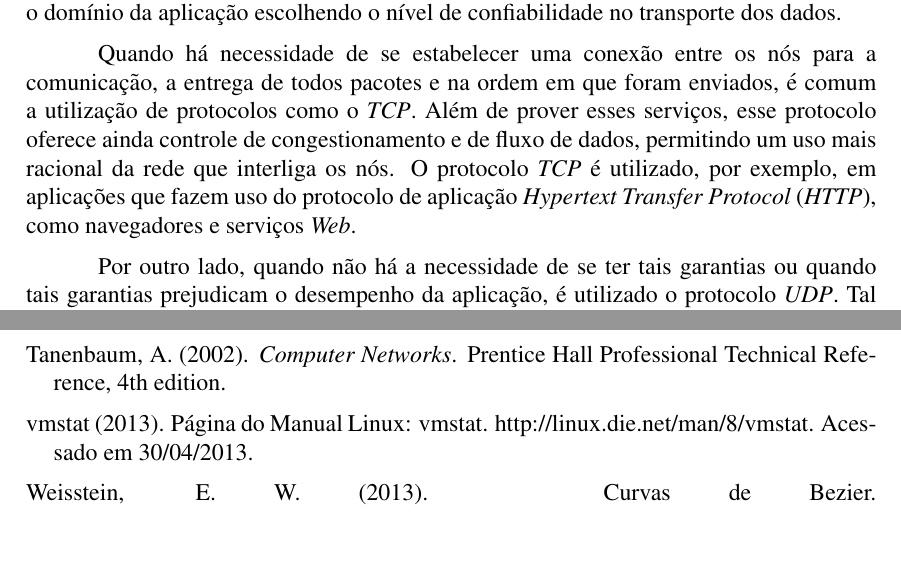
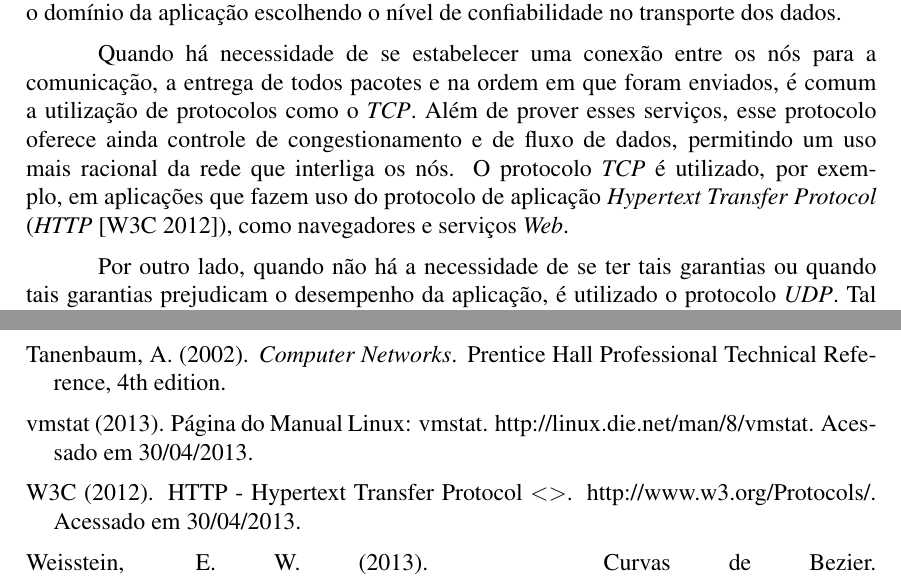
Before and after one commit to lucasjadami/bomberboys, a LaTeX document (mono/document.tex, which reads mono/bibliography.bib): two parts of pages 2 and 12 of 13, joined at a grey line, cut so that both start at the same text, the shorter picture padded with empty space. Compiled offline with pdfLaTeX.

Commit message:
Add reference.

```diff
--- a/mono/bibliography.bib
+++ b/mono/bibliography.bib
@@ -40,3 +40,11 @@
     	howpublished	= "http://www.unix.com/man-page/Linux/8/nstat/",
     	note	= "Acessado em 30/04/2013"
 }
+
+@misc{HTTP,
+  title = {{HTTP - Hypertext Transfer Protocol $<$$>$}},
+  year = {2012},
+  howpublished	= "http://www.w3.org/Protocols/",
+  note = {Acessado em 30/04/2013},
+  author = {W3C}
+}
--- a/mono/document.tex
+++ b/mono/document.tex
@@ -115,7 +115,7 @@ comum a utilização de protocolos como o \emph{TCP}. Além de prover esses serv
 esse protocolo oferece ainda controle de congestionamento e de fluxo de dados,
 permitindo um uso mais racional da rede que interliga os nós. O protocolo \emph{TCP} é
 utilizado, por exemplo, em aplicações que fazem uso do protocolo de aplicação
-\emph{Hypertext Transfer Protocol} (\emph{HTTP}), como navegadores e serviços \emph{Web}.
+\emph{Hypertext Transfer Protocol} (\emph{HTTP}~\cite{HTTP}), como navegadores e serviços \emph{Web}.
 
 Por outro lado, quando não há a necessidade de se ter tais garantias ou quando
 tais garantias prejudicam o desempenho da aplicação, é utilizado o protocolo
```
